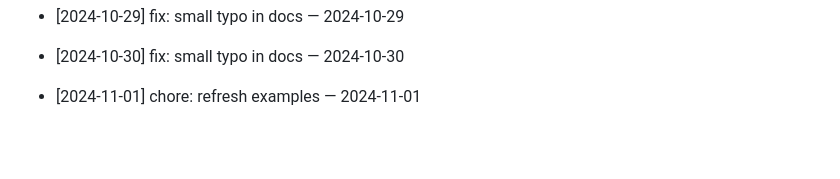
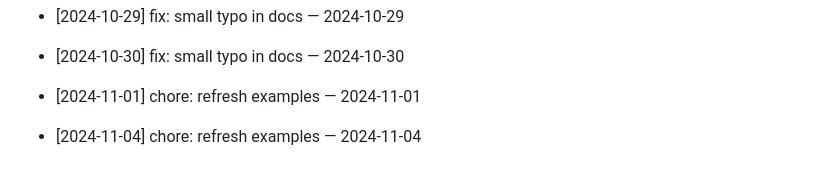
Before and after one commit to ilhomJohn81/devops-2025, a Markdown page: README.md, the part around the change. Rendered like a GitHub page; blank space fills up the shorter version.

Commit message:
chore: refresh examples — 2024-11-04

```diff
--- a/README.md
+++ b/README.md
@@ -438,3 +438,5 @@ Git workflow to reconcile your branch with main
 - [2024-10-30] fix: small typo in docs — 2024-10-30
 
 - [2024-11-01] chore: refresh examples — 2024-11-01
+
+- [2024-11-04] chore: refresh examples — 2024-11-04
```
